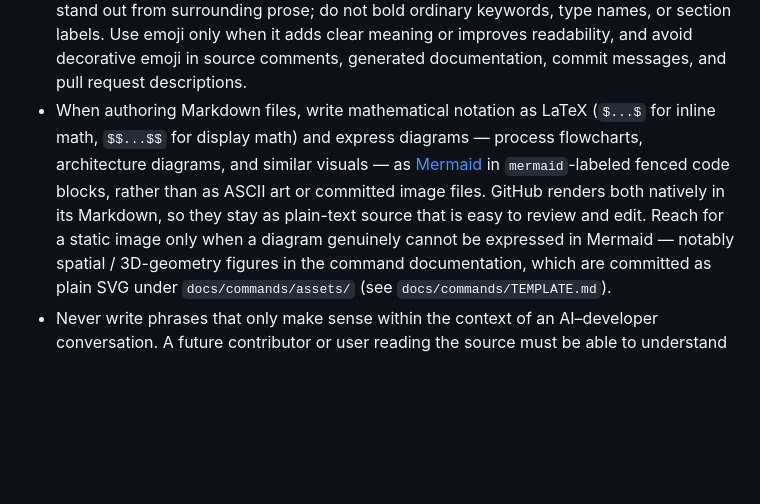
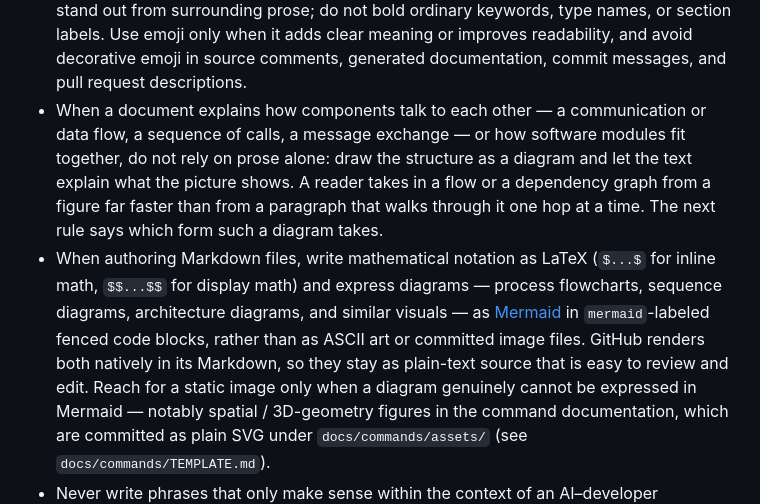
Before and after one commit to otenim/bagwiz, a Markdown page: AGENTS.md, the part around the change. GitHub-like rendering; blank space fills up the shorter version.

Commit message:
docs(agents): ask for diagrams when explaining flows and architecture
Add a rule to the "Code & Documentation" section: when documentation
explains a communication or data flow, a sequence of calls, or how
software modules fit together, draw the structure as a diagram rather
than describing it in prose alone. The existing Mermaid rule already
fixes the diagram format (Mermaid first, SVG only where Mermaid cannot
express the figure), so the new rule only says when a diagram is
expected and points at that rule for the form; sequence diagrams are
added to its list of examples.

Claude-Session: https://claude.ai/code/session_01LmNifZTJn2fVk76wonaayG

```diff
--- a/AGENTS.md
+++ b/AGENTS.md
@@ -38,13 +38,22 @@ to keep this file itself consistent over time.
   improves readability, and avoid decorative emoji in source comments,
   generated documentation, commit messages, and pull request
   descriptions.
+- When a document explains how components talk to each other — a
+  communication or data flow, a sequence of calls, a message
+  exchange — or how software modules fit together, do not rely on
+  prose alone: draw the structure as a diagram and let the text
+  explain what the picture shows. A reader takes in a flow or a
+  dependency graph from a figure far faster than from a paragraph
+  that walks through it one hop at a time. The next rule says which
+  form such a diagram takes.
 - When authoring Markdown files, write mathematical notation as LaTeX
   (`$...$` for inline math, `$$...$$` for display math) and express
-  diagrams — process flowcharts, architecture diagrams, and similar
-  visuals — as [Mermaid](https://mermaid.js.org/) in `mermaid`-labeled
-  fenced code blocks, rather than as ASCII art or committed image
-  files. GitHub renders both natively in its Markdown, so they stay as
-  plain-text source that is easy to review and edit. Reach for a static
+  diagrams — process flowcharts, sequence diagrams, architecture
+  diagrams, and similar visuals — as
+  [Mermaid](https://mermaid.js.org/) in `mermaid`-labeled fenced code
+  blocks, rather than as ASCII art or committed image files. GitHub
+  renders both natively in its Markdown, so they stay as plain-text
+  source that is easy to review and edit. Reach for a static
   image only when a diagram genuinely cannot be expressed in Mermaid —
   notably spatial / 3D-geometry figures in the command documentation,
   which are committed as plain SVG under `docs/commands/assets/` (see
```
